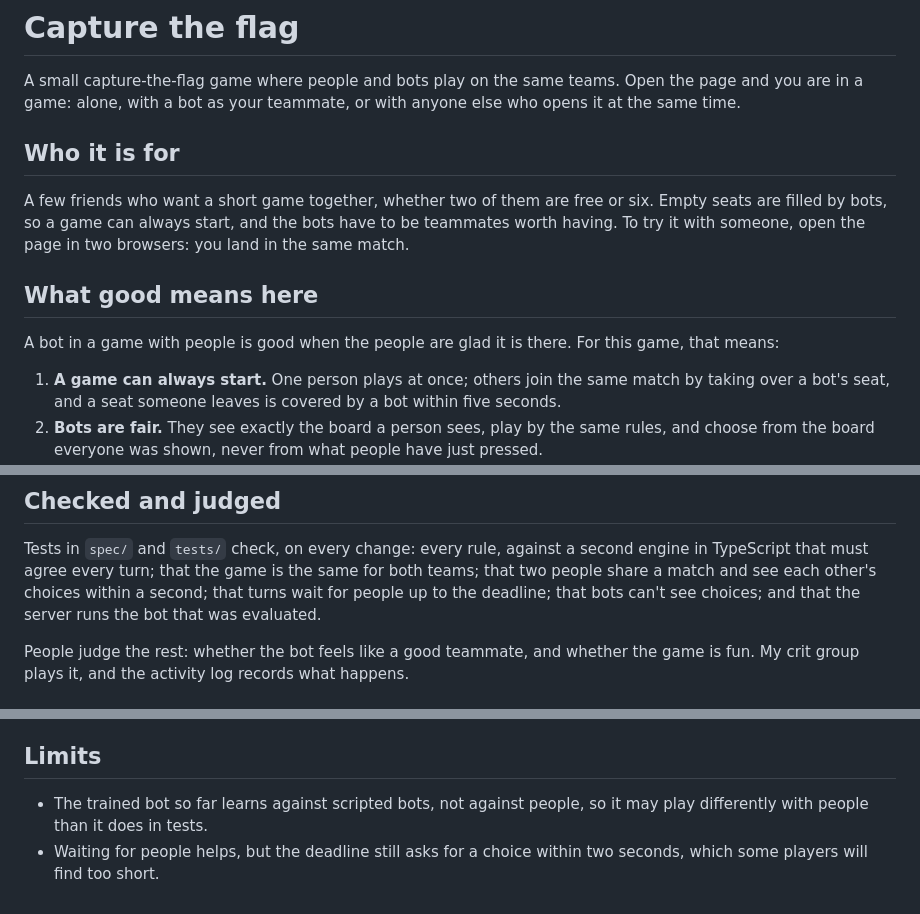
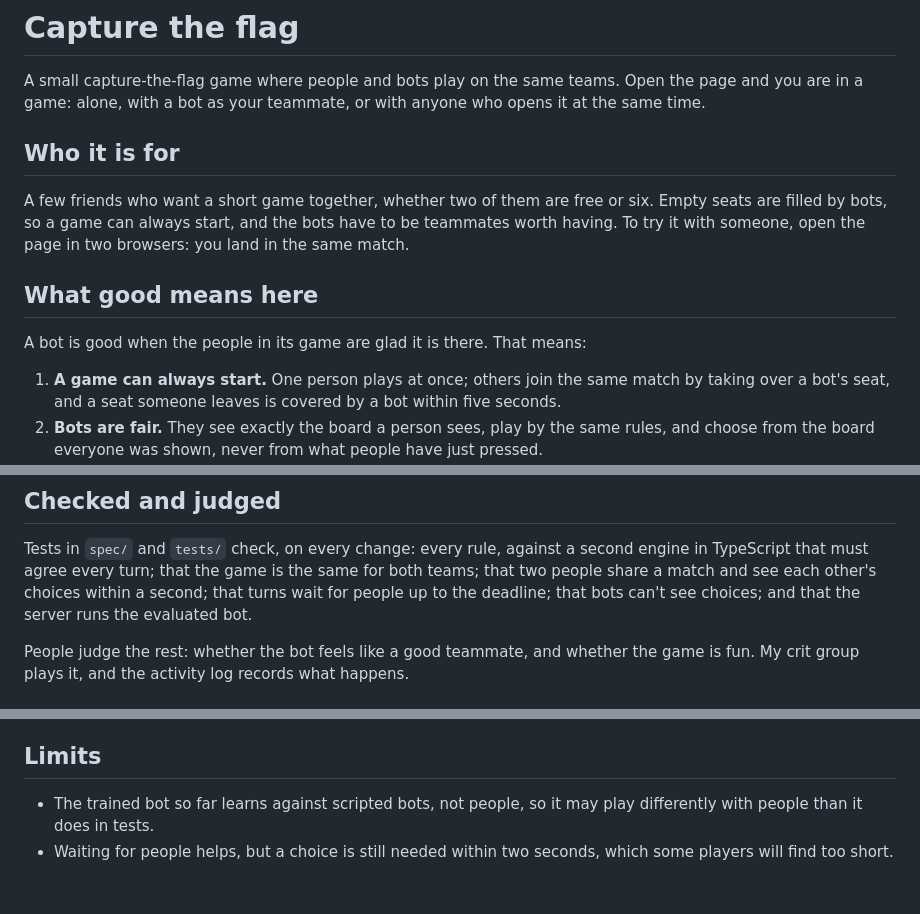
Before and after one commit to comp4020-agentic-coding-studio/comp4020-final-peacefulmind43, a Markdown page: README.md, 3 parts joined by grey strips. Rendered like a GitHub page.

Commit message:
Trim the README to 593 words, same claims
Tighter wording only: no claim, heading, source or limit is dropped.

Co-Authored-By: Claude Opus 5.5 (1M context) <noreply@anthropic.com>

```diff
--- a/README.md
+++ b/README.md
@@ -2,7 +2,7 @@
 
 A small capture-the-flag game where people and bots play on the same teams.
 Open the page and you are in a game: alone, with a bot as your teammate, or
-with anyone else who opens it at the same time.
+with anyone who opens it at the same time.
 
 ## Who it is for
 
@@ -13,8 +13,8 @@ two browsers: you land in the same match.
 
 ## What good means here
 
-A bot in a game with people is good when the people are glad it is there. For
-this game, that means:
+A bot is good when the people in its game are glad it is there. That
+means:
 
 1. **A game can always start.** One person plays at once; others join the same
    match by taking over a bot's seat, and a seat someone leaves is covered by a
@@ -37,7 +37,7 @@ Tests in `spec/` and `tests/` check, on every change: every rule, against a
 second engine in TypeScript that must agree every turn; that the game is the
 same for both teams; that two people share a match and see each other's choices
 within a second; that turns wait for people up to the deadline; that bots can't
-see choices; and that the server runs the bot that was evaluated.
+see choices; and that the server runs the evaluated bot.
 
 People judge the rest: whether the bot feels like a good teammate, and whether
 the game is fun. My crit group plays it, and the activity log records what
@@ -66,7 +66,7 @@ happens.
 
 ## Limits
 
-- The trained bot so far learns against scripted bots, not against people, so
+- The trained bot so far learns against scripted bots, not people, so
   it may play differently with people than it does in tests.
-- Waiting for people helps, but the deadline still asks for a choice within two
-  seconds, which some players will find too short.
+- Waiting for people helps, but a choice is still needed within two seconds,
+  which some players will find too short.
```
